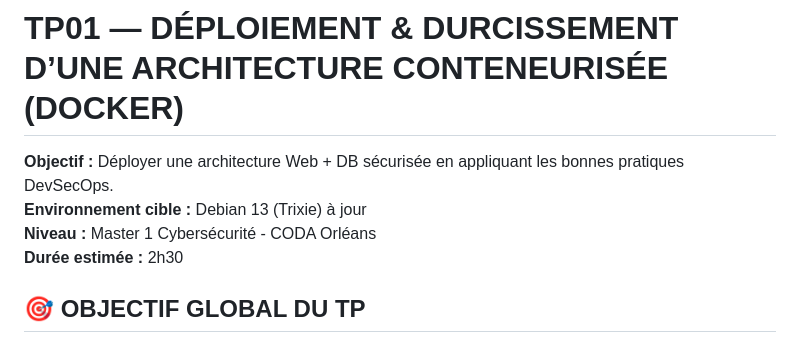
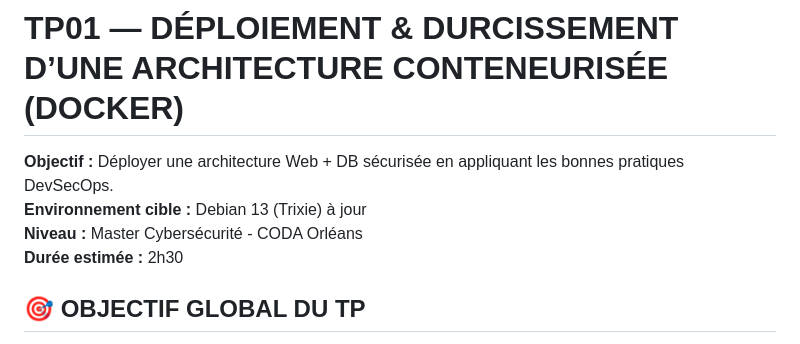
Before and after one commit to Hrubech/thinfo-coda, a Markdown page: tp01-docker-hardening/README.md, the part around the change. GitHub-like rendering.

Commit message:
Update level description in README.md

```diff
--- a/tp01-docker-hardening/README.md
+++ b/tp01-docker-hardening/README.md
@@ -2,7 +2,7 @@
 
 **Objectif :** Déployer une architecture Web + DB sécurisée en appliquant les bonnes pratiques DevSecOps.
 **Environnement cible :** Debian 13 (Trixie) à jour
-**Niveau :** Master 1 Cybersécurité - CODA Orléans
+**Niveau :** Master Cybersécurité - CODA Orléans
 **Durée estimée :** 2h30
 
 ## 🎯 OBJECTIF GLOBAL DU TP
```
